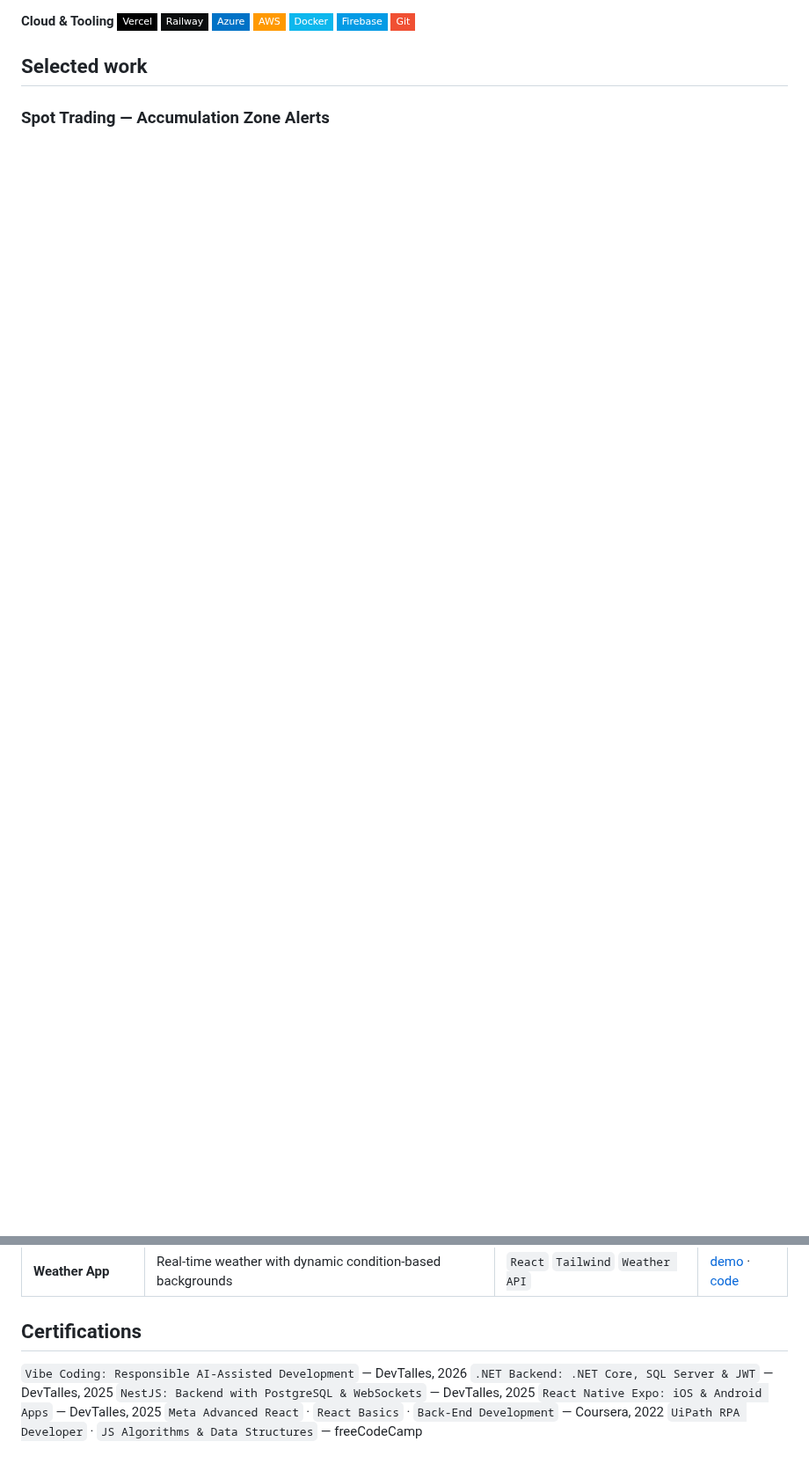
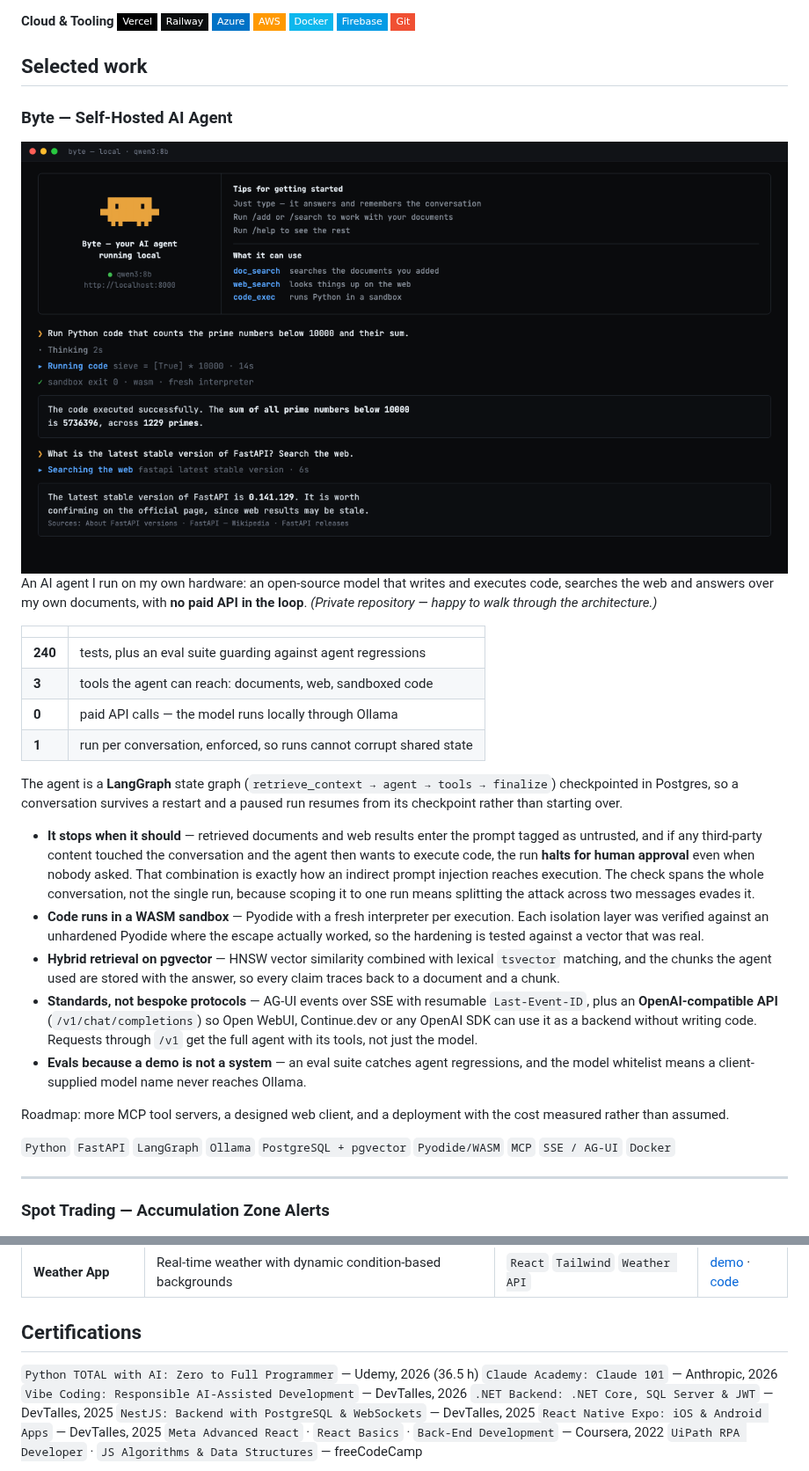
Before and after one commit to elvisxd/elvisxd, a Markdown page: README.md, 2 parts joined by grey strips. Shown at 88% size. Drawn GitHub-style; pictures changed too: byte-cli.png (added); badges without logos; blank space fills up the shorter version.

Commit message:
Byte leads Selected work, and the stack catches up to it
The profile listed the trading and betting systems but not Byte, which is
the one that actually shows applied-AI engineering: a local LangGraph agent
with RAG over pgvector, a WASM code sandbox, and a run that halts for human
approval when untrusted content and code execution meet in one conversation.

- byte-cli.png: a real session — the welcome panel, then a sandboxed run
  whose result is independently verifiable, and a web search with its sources
- Stack: FastAPI under Backend; LangGraph, Ollama, pgvector and MCP under
  AI & Automation, which until now listed only Gemini and Claude Code
- Currently: leads with the agent
- Certifications: Python TOTAL with AI (Udemy) and Claude 101 (Anthropic)

Co-Authored-By: Claude Opus 5 (1M context) <noreply@anthropic.com>

```diff
--- a/README.md
+++ b/README.md
@@ -72,6 +78,33 @@ Location    Orlando, Florida · Open to relocation & remote
 ![Git](https://img.shields.io/badge/Git-F05033?style=flat-square&logo=git&logoColor=white)
 
 ## Selected work
+
+### Byte — Self-Hosted AI Agent
+
+<img src="byte-cli.png" width="100%" alt="Byte CLI running a sandboxed code execution and a web search">
+
+An AI agent I run on my own hardware: an open-source model that writes and executes code, searches the web and answers over my own documents, with **no paid API in the loop**. *(Private repository — happy to walk through the architecture.)*
+
+| | |
+|---|---|
+| **240** | tests, plus an eval suite guarding against agent regressions |
+| **3** | tools the agent can reach: documents, web, sandboxed code |
+| **0** | paid API calls — the model runs locally through Ollama |
+| **1** | run per conversation, enforced, so runs cannot corrupt shared state |
+
+The agent is a **LangGraph** state graph (`retrieve_context → agent → tools → finalize`) checkpointed in Postgres, so a conversation survives a restart and a paused run resumes from its checkpoint rather than starting over.
+
+- **It stops when it should** — retrieved documents and web results enter the prompt tagged as untrusted, and if any third-party content touched the conversation and the agent then wants to execute code, the run **halts for human approval** even when nobody asked. That combination is exactly how an indirect prompt injection reaches execution. The check spans the whole conversation, not the single run, because scoping it to one run means splitting the attack across two messages evades it.
+- **Code runs in a WASM sandbox** — Pyodide with a fresh interpreter per execution. Each isolation layer was verified against an unhardened Pyodide where the escape actually worked, so the hardening is tested against a vector that was real.
+- **Hybrid retrieval on pgvector** — HNSW vector similarity combined with lexical `tsvector` matching, and the chunks the agent used are stored with the answer, so every claim traces back to a document and a chunk.
+- **Standards, not bespoke protocols** — AG-UI events over SSE with resumable `Last-Event-ID`, plus an **OpenAI-compatible API** (`/v1/chat/completions`) so Open WebUI, Continue.dev or any OpenAI SDK can use it as a backend without writing code. Requests through `/v1` get the full agent with its tools, not just the model.
+- **Evals because a demo is not a system** — an eval suite catches agent regressions, and the model whitelist means a client-supplied model name never reaches Ollama.
+
+Roadmap: more MCP tool servers, a designed web client, and a deployment with the cost measured rather than assumed.
+
+`Python` `FastAPI` `LangGraph` `Ollama` `PostgreSQL + pgvector` `Pyodide/WASM` `MCP` `SSE / AG-UI` `Docker`
+
+---
 
 ### Spot Trading — Accumulation Zone Alerts
 
@@ -205,6 +238,8 @@ Property rental and sales portal with listing management, advanced search filter
 
 ## Certifications
 
+`Python TOTAL with AI: Zero to Full Programmer` — Udemy, 2026 (36.5 h)
+`Claude Academy: Claude 101` — Anthropic, 2026
 `Vibe Coding: Responsible AI-Assisted Development` — DevTalles, 2026
 `.NET Backend: .NET Core, SQL Server & JWT` — DevTalles, 2025
 `NestJS: Backend with PostgreSQL & WebSockets` — DevTalles, 2025
```
Also changed, not shown: other parts of README.md (+7 -1 lines).
